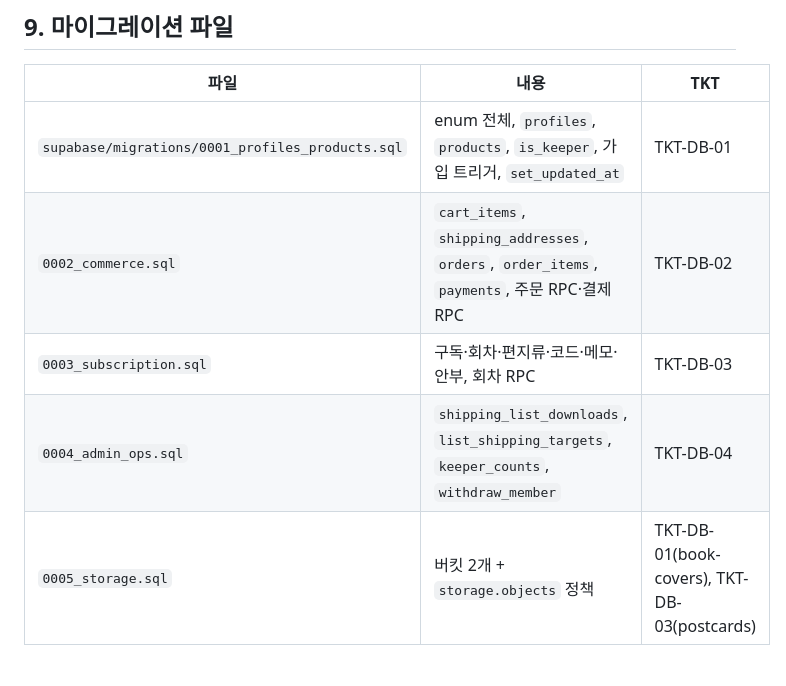
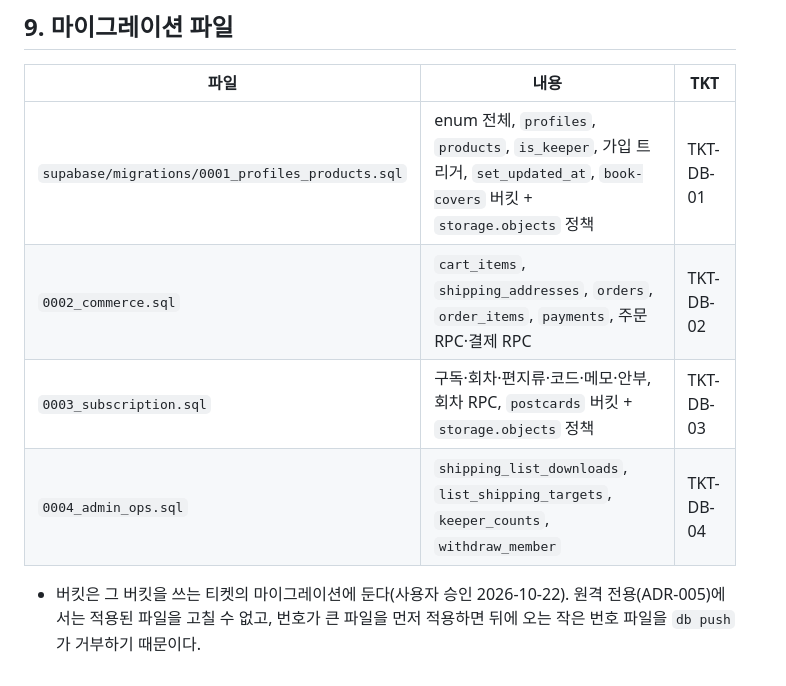
Before and after one commit to gyoo303/kant-backend-matchmaking, a Markdown page: docs/02-arch/03-db-schema.md, the part around the change. Rendered like a GitHub page.

Commit message:
docs(arch): Storage 버킷을 쓰는 티켓의 마이그레이션에 배치 (TKT-DB-01)
- AR-DB §9: book-covers → 0001_profiles_products.sql, postcards → 0003_subscription.sql, 0005_storage.sql 삭제
- HANDOFF TKT-DB-03 산출물 갱신
- 이유: 원격 전용(ADR-005)에서는 적용된 파일 수정 불가, 큰 번호 파일을 먼저 적용하면 db push가 뒤 번호를 거부 (사용자 승인 2026-10-22)

Co-Authored-By: Claude Opus 5.5 <noreply@anthropic.com>

```diff
--- a/docs/02-arch/03-db-schema.md
+++ b/docs/02-arch/03-db-schema.md
@@ -275,8 +275,8 @@ create table shipping_list_downloads (
 ## 9. 마이그레이션 파일
 | 파일 | 내용 | TKT |
 |---|---|---|
-| `supabase/migrations/0001_profiles_products.sql` | enum 전체, `profiles`, `products`, `is_keeper`, 가입 트리거, `set_updated_at` | TKT-DB-01 |
+| `supabase/migrations/0001_profiles_products.sql` | enum 전체, `profiles`, `products`, `is_keeper`, 가입 트리거, `set_updated_at`, `book-covers` 버킷 + `storage.objects` 정책 | TKT-DB-01 |
 | `0002_commerce.sql` | `cart_items`, `shipping_addresses`, `orders`, `order_items`, `payments`, 주문 RPC·결제 RPC | TKT-DB-02 |
-| `0003_subscription.sql` | 구독·회차·편지류·코드·메모·안부, 회차 RPC | TKT-DB-03 |
+| `0003_subscription.sql` | 구독·회차·편지류·코드·메모·안부, 회차 RPC, `postcards` 버킷 + `storage.objects` 정책 | TKT-DB-03 |
 | `0004_admin_ops.sql` | `shipping_list_downloads`, `list_shipping_targets`, `keeper_counts`, `withdraw_member` | TKT-DB-04 |
-| `0005_storage.sql` | 버킷 2개 + `storage.objects` 정책 | TKT-DB-01(book-covers), TKT-DB-03(postcards) |
+- 버킷은 그 버킷을 쓰는 티켓의 마이그레이션에 둔다(사용자 승인 2026-10-22). 원격 전용(ADR-005)에서는 적용된 파일을 고칠 수 없고, 번호가 큰 파일을 먼저 적용하면 뒤에 오는 작은 번호 파일을 `db push`가 거부하기 때문이다.
```
Also changed, not shown: docs/02-arch/HANDOFF.md (+1 -1 lines).
